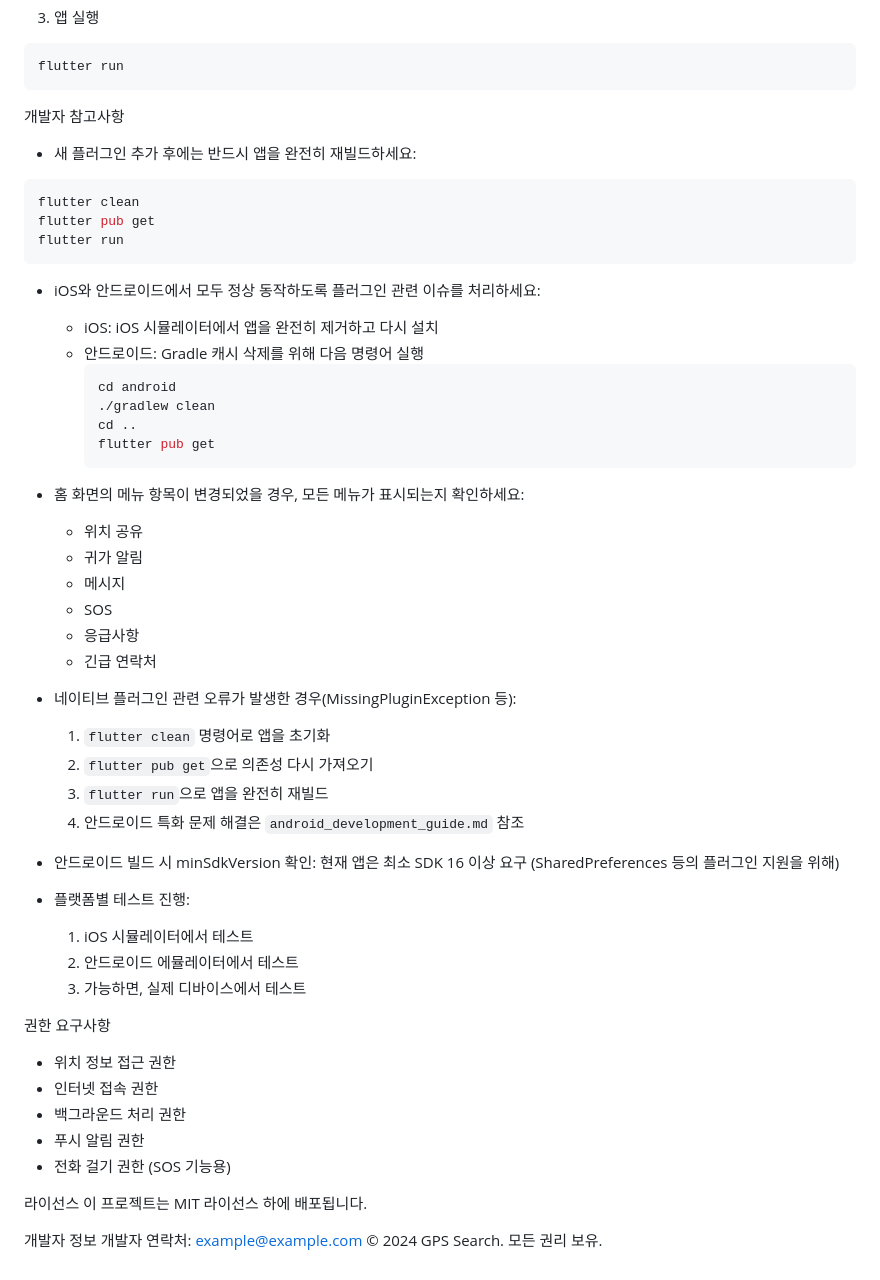
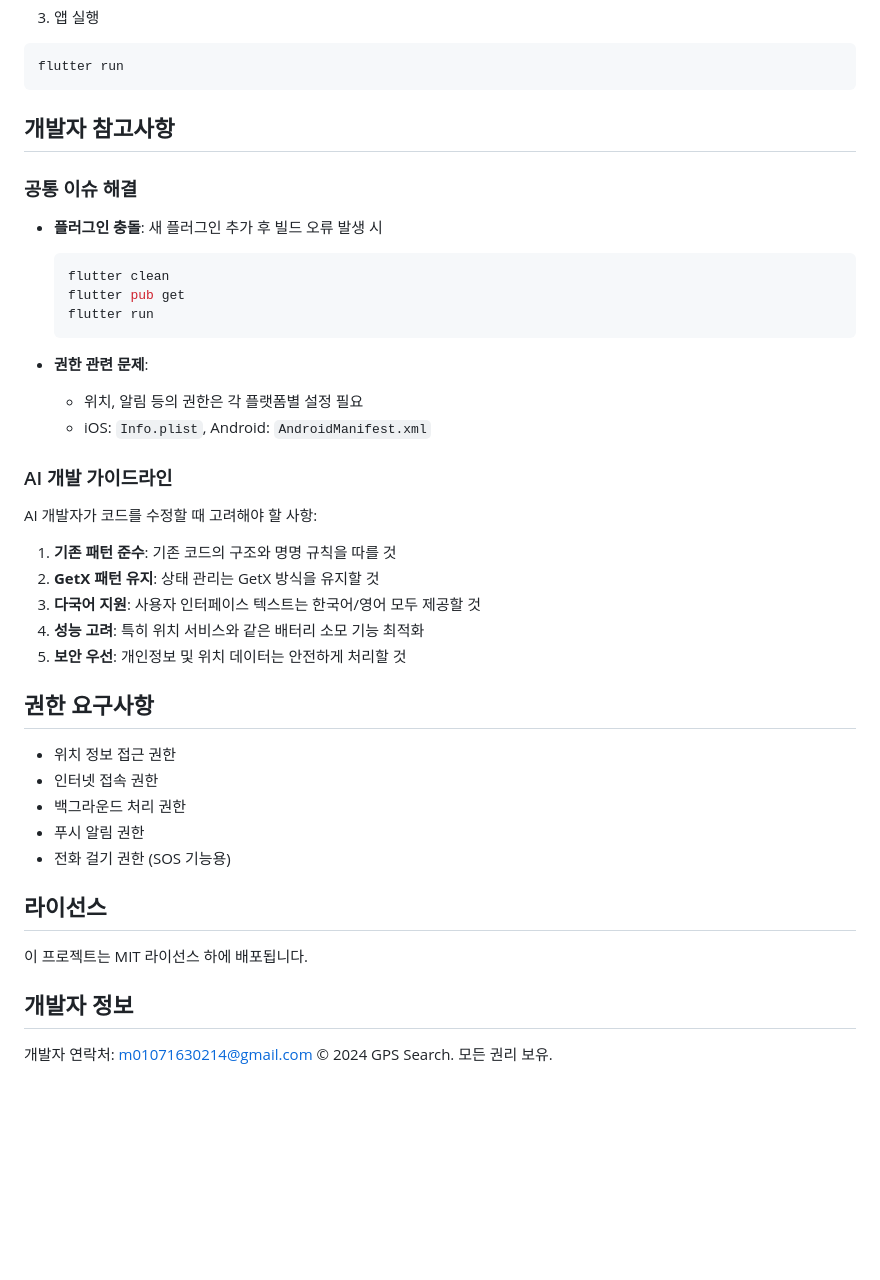
Before and after one commit to Maccrey/My-Guardian_GPS, a Markdown page: README.md, the part around the change printed below. Rendered like a GitHub page; blank space fills up the shorter version.

````diff
--- a/README.md
+++ b/README.md
@@ -90,52 +151,33 @@ flutter pub get
 flutter run
 ```
 
-개발자 참고사항
+## 개발자 참고사항
 
-- 새 플러그인 추가 후에는 반드시 앱을 완전히 재빌드하세요:
+### 공통 이슈 해결
 
-```bash
-flutter clean
-flutter pub get
-flutter run
-```
+- **플러그인 충돌**: 새 플러그인 추가 후 빌드 오류 발생 시
 
-- iOS와 안드로이드에서 모두 정상 동작하도록 플러그인 관련 이슈를 처리하세요:
+  ```bash
+  flutter clean
+  flutter pub get
+  flutter run
+  ```
 
-  - iOS: iOS 시뮬레이터에서 앱을 완전히 제거하고 다시 설치
-  - 안드로이드: Gradle 캐시 삭제를 위해 다음 명령어 실행
-    ```bash
-    cd android
-    ./gradlew clean
-    cd ..
-    flutter pub get
-    ```
+- **권한 관련 문제**:
+  - 위치, 알림 등의 권한은 각 플랫폼별 설정 필요
+  - iOS: `Info.plist`, Android: `AndroidManifest.xml`
 
-- 홈 화면의 메뉴 항목이 변경되었을 경우, 모든 메뉴가 표시되는지 확인하세요:
+### AI 개발 가이드라인
 
-  - 위치 공유
-  - 귀가 알림
-  - 메시지
-  - SOS
-  - 응급사항
-  - 긴급 연락처
+AI 개발자가 코드를 수정할 때 고려해야 할 사항:
 
-- 네이티브 플러그인 관련 오류가 발생한 경우(MissingPluginException 등):
+1. **기존 패턴 준수**: 기존 코드의 구조와 명명 규칙을 따를 것
+2. **GetX 패턴 유지**: 상태 관리는 GetX 방식을 유지할 것
+3. **다국어 지원**: 사용자 인터페이스 텍스트는 한국어/영어 모두 제공할 것
+4. **성능 고려**: 특히 위치 서비스와 같은 배터리 소모 기능 최적화
+5. **보안 우선**: 개인정보 및 위치 데이터는 안전하게 처리할 것
 
-  1. `flutter clean` 명령어로 앱을 초기화
-  2. `flutter pub get`으로 의존성 다시 가져오기
-  3. `flutter run`으로 앱을 완전히 재빌드
-  4. 안드로이드 특화 문제 해결은 `android_development_guide.md` 참조
-
-- 안드로이드 빌드 시 minSdkVersion 확인:
-  현재 앱은 최소 SDK 16 이상 요구 (SharedPreferences 등의 플러그인 지원을 위해)
-
-- 플랫폼별 테스트 진행:
-  1. iOS 시뮬레이터에서 테스트
-  2. 안드로이드 에뮬레이터에서 테스트
-  3. 가능하면, 실제 디바이스에서 테스트
-
-권한 요구사항
+## 권한 요구사항
 
 - 위치 정보 접근 권한
 - 인터넷 접속 권한
@@ -143,9 +185,11 @@ flutter run
 - 푸시 알림 권한
 - 전화 걸기 권한 (SOS 기능용)
 
-라이선스
+## 라이선스
+
 이 프로젝트는 MIT 라이선스 하에 배포됩니다.
 
-개발자 정보
-개발자 연락처: example@example.com
+## 개발자 정보
+
+개발자 연락처: m01071630214@gmail.com
 © 2024 GPS Search. 모든 권리 보유.
````
Also changed, not shown: other parts of README.md (+108 -47 lines).
